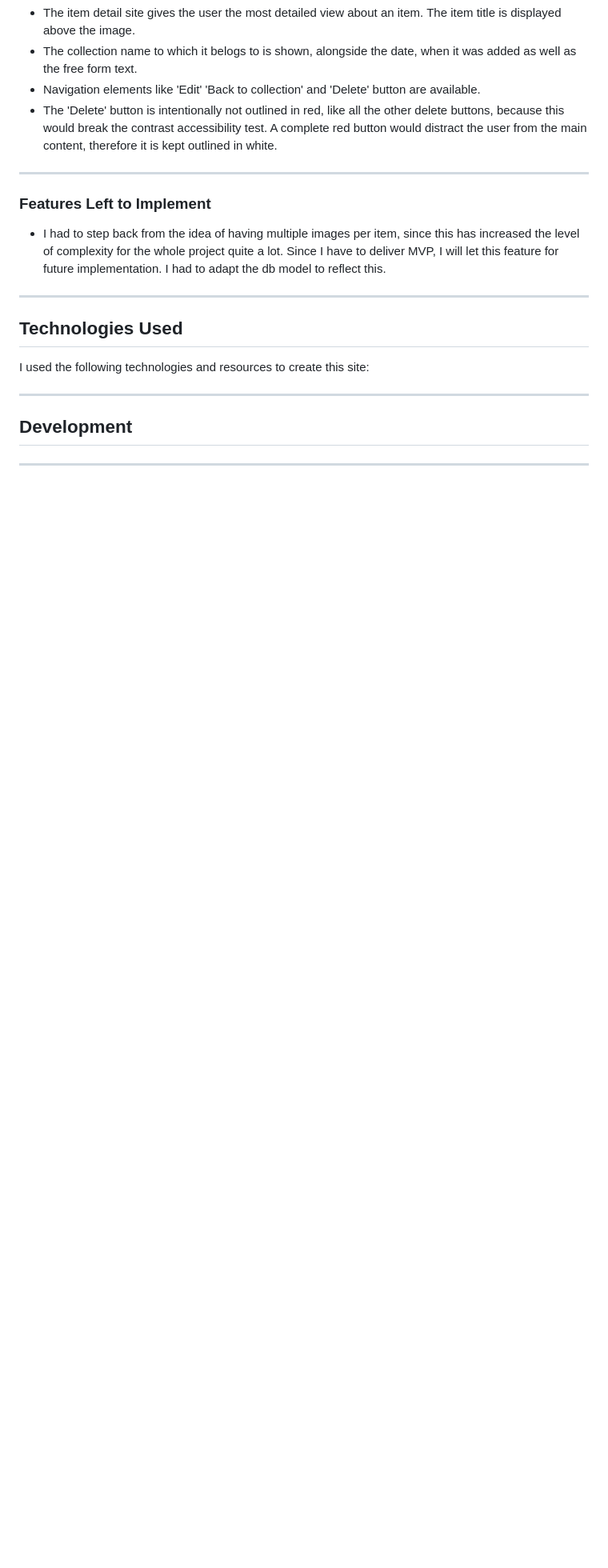
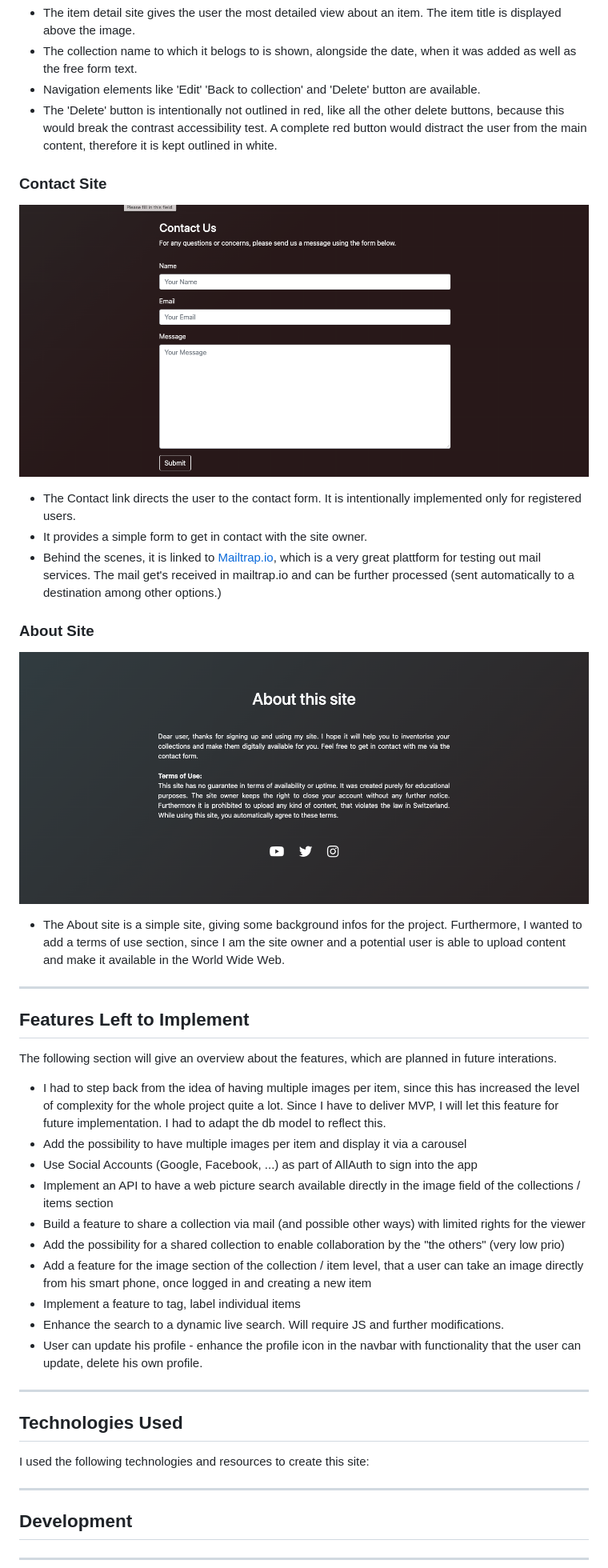
Before and after one commit to rpf13/the-collection, a Markdown page: README.md, the part around the change. Shown: that part at 80% size. Rendered like a GitHub page; pictures changed too: docs/images/feat_about.png (added), docs/images/feat_contact.png (added); blank space fills up the shorter version.

Commit message:
docs: Finalize feature section
This commit will add the remaining parts for the feature description
section. It will also containt future features.

```diff
--- a/README.md
+++ b/README.md
@@ -350,11 +350,36 @@ Django AllAuth has been installed and the Django templates for SignUp, Login and
 - Navigation elements like 'Edit' 'Back to collection' and 'Delete' button are available.
 - The 'Delete' button is intentionally not outlined in red, like all the other delete buttons, because this would break the contrast accessibility test. A complete red button would distract the user from the main content, therefore it is kept outlined in white.
 
+### Contact Site
+
+![Contact](docs/images/feat_contact.png)
+
+- The Contact link directs the user to the contact form. It is intentionally implemented only for registered users.
+- It provides a simple form to get in contact with the site owner.
+- Behind the scenes, it is linked to [Mailtrap.io](https://mailtrap.io), which is a very great plattform for testing out mail services. The mail get's received in mailtrap.io and can be further processed (sent automatically to a destination among other options.)
+
+### About Site
+
+![About](docs/images/feat_about.png)
+
+- The About site is a simple site, giving some background infos for the project. Furthermore, I wanted to add a terms of use section, since I am the site owner and a potential user is able to upload content and make it available in the World Wide Web.
+
 ---
 
-### Features Left to Implement
+## Features Left to Implement
+
+The following section will give an overview about the features, which are planned in future interations.
 
 - I had to step back from the idea of having multiple images per item, since this has increased the level of complexity for the whole project quite a lot. Since I have to deliver MVP, I will let this feature for future implementation. I had to adapt the db model to reflect this.
+- Add the possibility to have multiple images per item and display it via a carousel
+- Use Social Accounts (Google, Facebook, ...) as part of AllAuth to sign into the app
+- Implement an API to have a web picture search available directly in the image field of the collections / items section
+- Build a feature to share a collection via mail (and possible other ways) with limited rights for the viewer
+- Add the possibility for a shared collection to enable collaboration by the "the others" (very low prio)
+- Add a feature for the image section of the collection / item level, that a user can take an image directly from his smart phone, once logged in and creating a new item
+- Implement a feature to tag, label individual items
+- Enhance the search to a dynamic live search. Will require JS and further modifications.
+- User can update his profile - enhance the profile icon in the navbar with functionality that the user can update, delete his own profile.
 
 ---
 
```
